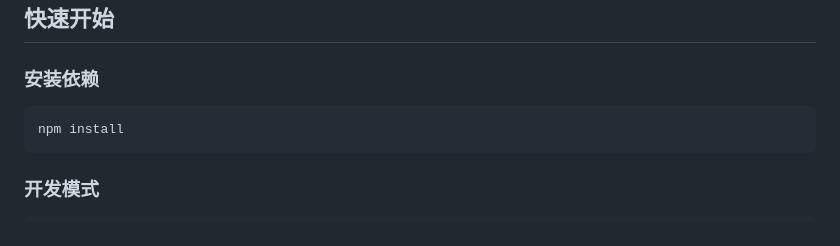
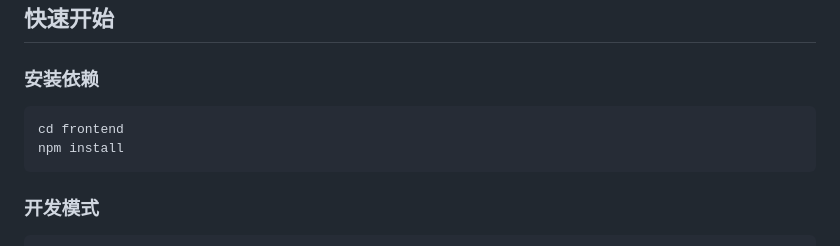
Before and after one commit to aiwanba/cs.aiwanba.net, a Markdown page: frontend/README.md, the part around the change. Rendered like a GitHub page.

Commit message:
序号: 033

````diff
--- a/frontend/README.md
+++ b/frontend/README.md
@@ -37,6 +37,7 @@ frontend/
 
 ### 安装依赖
 ```bash
+cd frontend
 npm install
 ```
 
````
